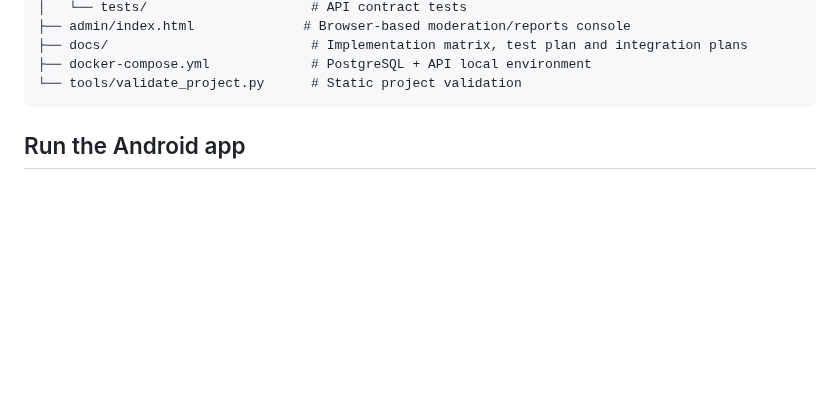
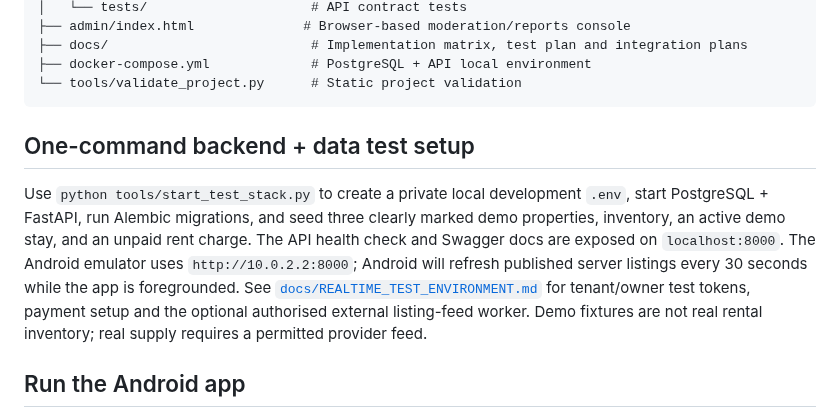
Before and after one commit to radhengle/StayEasy, a Markdown page: README.md, the part around the change. GitHub-like rendering; blank space fills up the shorter version.

Commit message:
Document the integrated backend test environment

````diff
--- a/README.md
+++ b/README.md
@@ -20,6 +20,10 @@ stayeasy_android/
 ├── docker-compose.yml             # PostgreSQL + API local environment
 └── tools/validate_project.py      # Static project validation
 ```
+
+## One-command backend + data test setup
+
+Use `python tools/start_test_stack.py` to create a private local development `.env`, start PostgreSQL + FastAPI, run Alembic migrations, and seed three clearly marked demo properties, inventory, an active demo stay, and an unpaid rent charge. The API health check and Swagger docs are exposed on `localhost:8000`. The Android emulator uses `http://10.0.2.2:8000`; Android will refresh published server listings every 30 seconds while the app is foregrounded. See [`docs/REALTIME_TEST_ENVIRONMENT.md`](docs/REALTIME_TEST_ENVIRONMENT.md) for tenant/owner test tokens, payment setup and the optional authorised external listing-feed worker. Demo fixtures are not real rental inventory; real supply requires a permitted provider feed.
 
 ## Run the Android app
 
````
